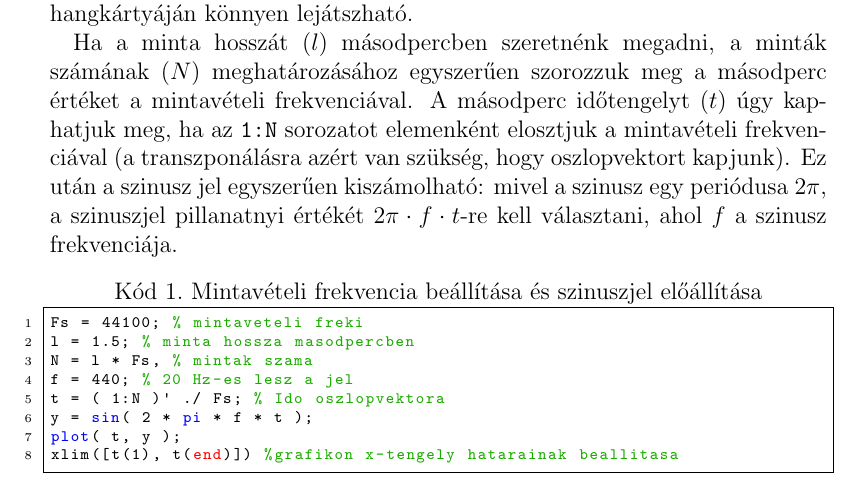
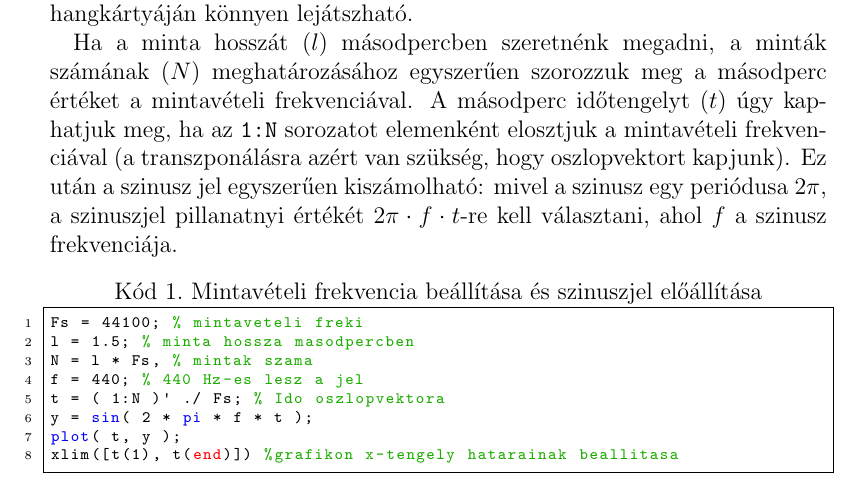
Before and after one commit to simonyiszk/ha5kfu-segedanyag, a LaTeX document (modulaciok_workshop.tex): part of page 7 of 13, cut so that both start at the same text. Compiled offline with pdfLaTeX.

Commit message:
Fix 440Hz in comment

```diff
--- a/modulaciok_workshop.tex
+++ b/modulaciok_workshop.tex
@@ -185,7 +185,7 @@ Ha a minta hosszát ($l$) másodpercben szeretnénk megadni, a minták számána
 Fs = 44100; % mintaveteli freki
 l = 1.5; % minta hossza masodpercben
 N = l * Fs, % mintak szama
-f = 440; % 20 Hz-es lesz a jel
+f = 440; % 440 Hz-es lesz a jel
 t = ( 1:N )' ./ Fs; % Ido oszlopvektora
 y = sin( 2 * pi * f * t );
 plot( t, y );
```
